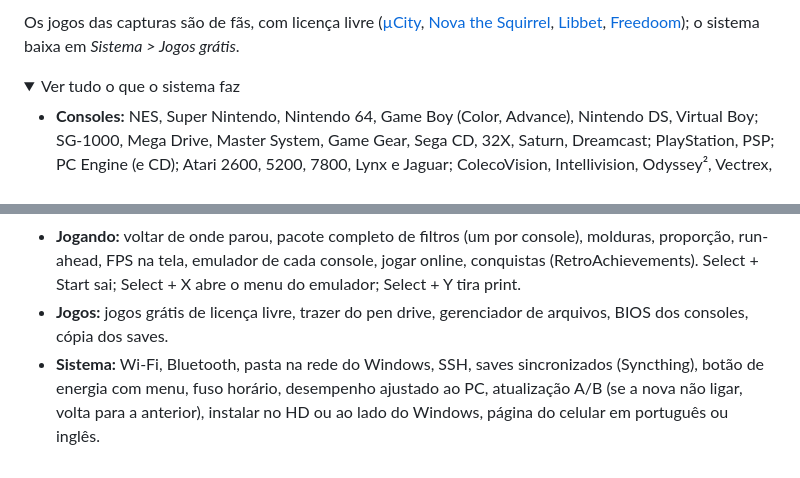
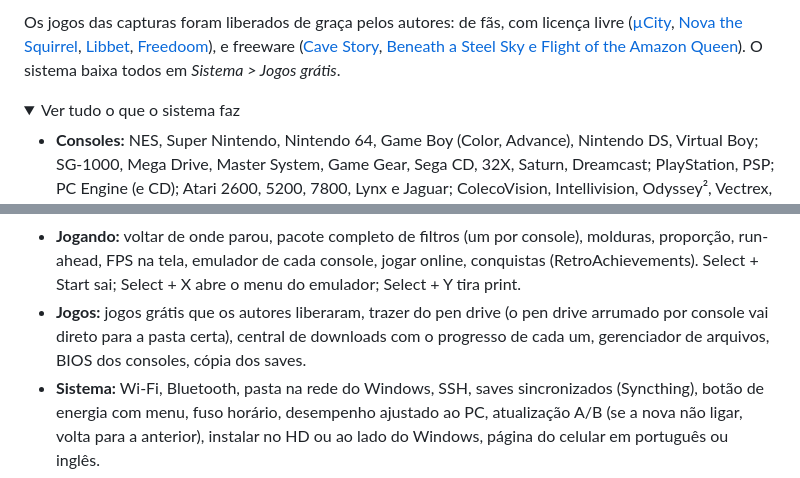
Before and after one commit to thiagotechmaker/scrapcade.os, a Markdown page: README.md, 2 parts joined by grey strips. GitHub-like rendering; folded sections open.

```diff
--- a/README.md
+++ b/README.md
@@ -31,5 +33,5 @@ Jogos, BIOS e ROMs não acompanham o sistema: mande os seus pelo navegador do ce
 
-Os jogos das capturas são de fãs, com licença livre ([µCity](https://github.com/AntonioND/ucity), [Nova the Squirrel](https://github.com/NovaSquirrel/NovaTheSquirrel), [Libbet](https://github.com/pinobatch/libbet), [Freedoom](https://freedoom.github.io)); o sistema baixa em *Sistema > Jogos grátis*.
+Os jogos das capturas foram liberados de graça pelos autores: de fãs, com licença livre ([µCity](https://github.com/AntonioND/ucity), [Nova the Squirrel](https://github.com/NovaSquirrel/NovaTheSquirrel), [Libbet](https://github.com/pinobatch/libbet), [Freedoom](https://freedoom.github.io)), e freeware ([Cave Story](https://studiopixel.jp), [Beneath a Steel Sky e Flight of the Amazon Queen](https://www.scummvm.org/games/)). O sistema baixa todos em *Sistema > Jogos grátis*.
 
 </details>
 
@@ -40,7 +42,7 @@ Os jogos das capturas são de fãs, com licença livre ([µCity](https://github.
 - **Só na versão de 64 bits:** PlayStation 2, PlayStation 3, Xbox, GameCube, Wii e 3DS.
 - **Menu:** carrossel de capas com filtros, "Continuar jogando" com a foto de onde parou, favoritos, coleções, perfis com avatar, 8 temas ou uma imagem sua, sons, proteção de tela com as cenas dos jogos, em português ou inglês.
 - **Jogando:** voltar de onde parou, pacote completo de filtros (um por console), molduras, proporção, run-ahead, FPS na tela, emulador de cada console, jogar online, conquistas (RetroAchievements). Select + Start sai; Select + X abre o menu do emulador; Select + Y tira print.
-- **Jogos:** jogos grátis de licença livre, trazer do pen drive, gerenciador de arquivos, BIOS dos consoles, cópia dos saves.
+- **Jogos:** jogos grátis que os autores liberaram, trazer do pen drive (o pen drive arrumado por console vai direto para a pasta certa), central de downloads com o progresso de cada um, gerenciador de arquivos, BIOS dos consoles, cópia dos saves.
 - **Sistema:** Wi-Fi, Bluetooth, pasta na rede do Windows, SSH, saves sincronizados (Syncthing), botão de energia com menu, fuso horário, desempenho ajustado ao PC, atualização A/B (se a nova não ligar, volta para a anterior), instalar no HD ou ao lado do Windows, página do celular em português ou inglês.
 - **Modo desktop:** navegador, gerenciador de arquivos, editor de texto, planilha (Gnumeric), leitor de PDF e imagens, player de vídeo e música.
 
```
Also changed, not shown: other parts of README.md (+9 -6 lines), docs/DETALHES.md (+38 -21 lines), docs/capturas/11_painel_sistema.png, docs/capturas/19_central_downloads.png (added), docs/capturas/20_jogos_gratis.png (added), docs/capturas/21_detalhes.png (added), docs/capturas/22_scummvm.png (added), docs/capturas/5_menu_carrossel.png, 2 other files.
